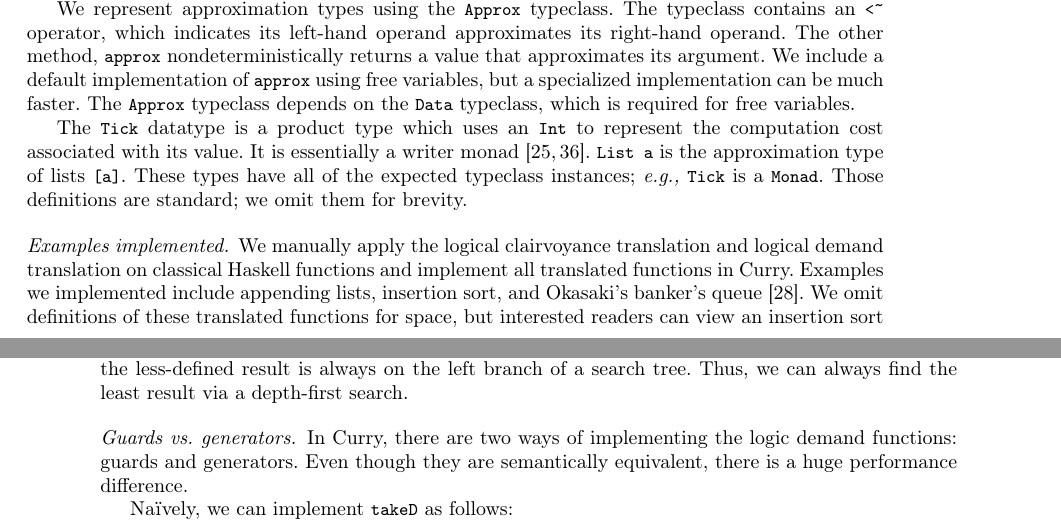
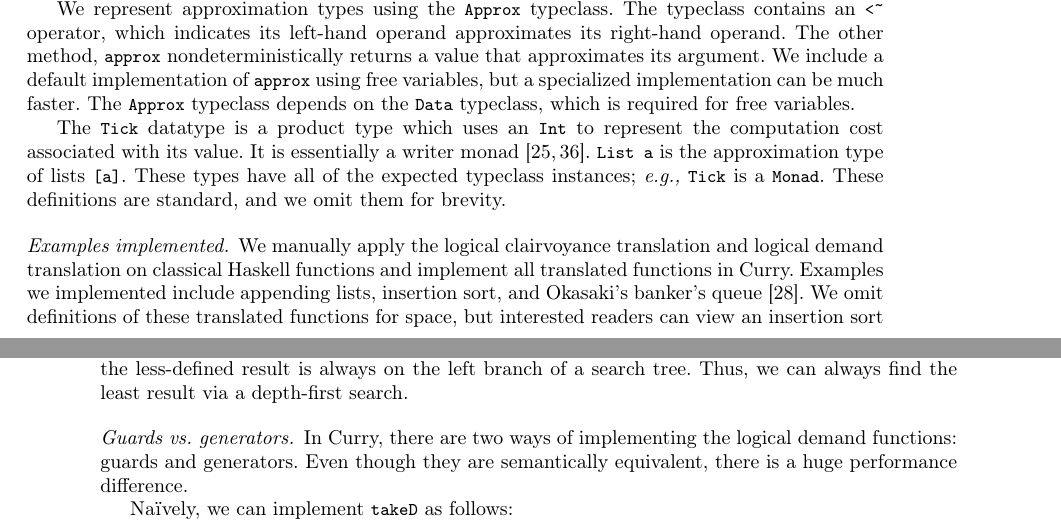
Before and after one commit to heraplem/logical-laziness-agda, a LaTeX paper (paper/paper.tex, which reads paper/case-study.tex): two parts of pages 13 and 14 of 24, joined at a grey line, cut so that both start at the same text. Compiled offline with pdfLaTeX.

Commit message:
couple more little things

```diff
--- a/paper/case-study.tex
+++ b/paper/case-study.tex
@@ -73,7 +73,7 @@ The \cdc{Tick} datatype is a product type which uses an \cdc{Int} to represent
 the computation cost associated with its value. It is essentially a writer
 monad~\cite{moggi-monad,wadler-monad}. \cdc{List a} is the approximation type of
 lists \cdc{[a]}. These types have all of the expected typeclass instances;
-\eg~\cdc{Tick} is a \cdc{Monad}. Those definitions are standard; we omit them
+\eg~\cdc{Tick} is a \cdc{Monad}. These definitions are standard, and we omit them
 for brevity.
 
 \paragraph{Examples implemented.}
@@ -111,7 +111,7 @@ Thus, we can always find the least result via a depth-first search.
 %
 
 \paragraph{Guards vs.\ generators.}
-In Curry, there are two ways of implementing the logic demand functions:
+In Curry, there are two ways of implementing the logical demand functions:
 guards and generators. Even though they are semantically equivalent, there
 is a huge performance difference.
 
```
